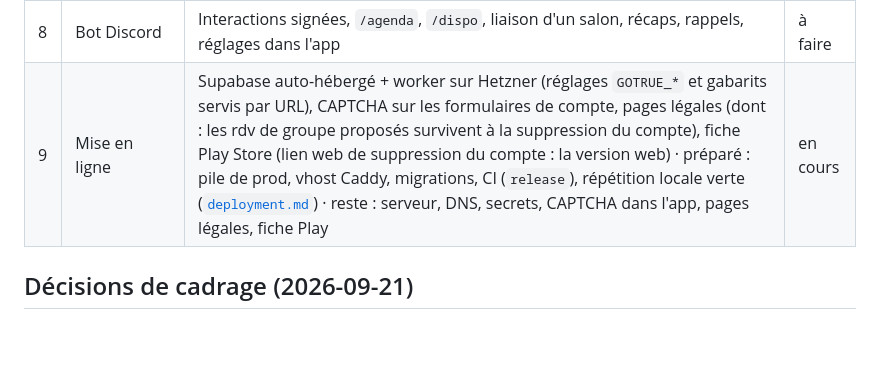
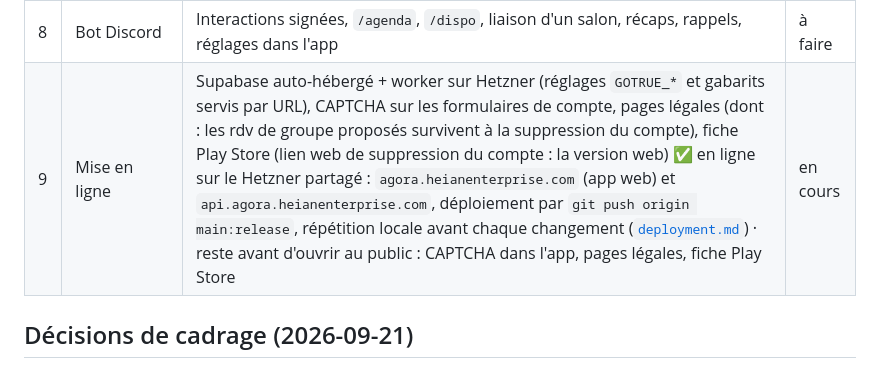
Before and after one commit to Lelio88/Agora, a Markdown page: docs/roadmap.md, the part around the change. Drawn GitHub-style; blank space fills up the shorter version.

Commit message:
docs: Agora est en ligne (étape 9)

```diff
--- a/docs/roadmap.md
+++ b/docs/roadmap.md
@@ -14,7 +14,7 @@ tests verts et une doc à jour ([`architecture.md`](./architecture.md)).
 | 6 | Rdv de groupe | ✅ proposer un rdv au groupe (tout membre ; créateur et admins modifient), fiche avec réponses présent / peut-être / absent (par occurrence pour une série), rdv de groupe dans l'agenda perso (ma réponse sur la tuile), agendas de groupe à montrer ou masquer | ✅ |
 | 7 | Créneaux communs | ✅ « Trouver un créneau » : durée, période, heures, week-ends, membres requis ; `invisible` = libre (signalé), `busy` = pris, rdv du groupe = pris ; un rdv accepté (« présent ») dans un autre groupe rend occupé ; un appui propose le rdv | ✅ |
 | 8 | Bot Discord | Interactions signées, `/agenda`, `/dispo`, liaison d'un salon, récaps, rappels, réglages dans l'app | à faire |
-| 9 | Mise en ligne | Supabase auto-hébergé + worker sur Hetzner (réglages `GOTRUE_*` et gabarits servis par URL), CAPTCHA sur les formulaires de compte, pages légales (dont : les rdv de groupe proposés survivent à la suppression du compte), fiche Play Store (lien web de suppression du compte : la version web) · préparé : pile de prod, vhost Caddy, migrations, CI (`release`), répétition locale verte ([`deployment.md`](./deployment.md)) · reste : serveur, DNS, secrets, CAPTCHA dans l'app, pages légales, fiche Play | en cours |
+| 9 | Mise en ligne | Supabase auto-hébergé + worker sur Hetzner (réglages `GOTRUE_*` et gabarits servis par URL), CAPTCHA sur les formulaires de compte, pages légales (dont : les rdv de groupe proposés survivent à la suppression du compte), fiche Play Store (lien web de suppression du compte : la version web) ✅ en ligne sur le Hetzner partagé : `agora.heianenterprise.com` (app web) et `api.agora.heianenterprise.com`, déploiement par `git push origin main:release`, répétition locale avant chaque changement ([`deployment.md`](./deployment.md)) · reste avant d'ouvrir au public : CAPTCHA dans l'app, pages légales, fiche Play Store | en cours |
 
 ## Décisions de cadrage (2026-09-21)
 
```
Also changed, not shown: CLAUDE.md (+2 -2 lines).
